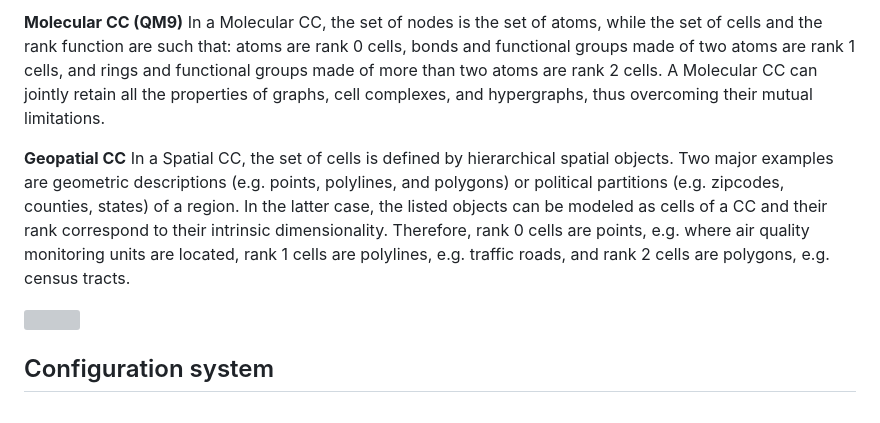
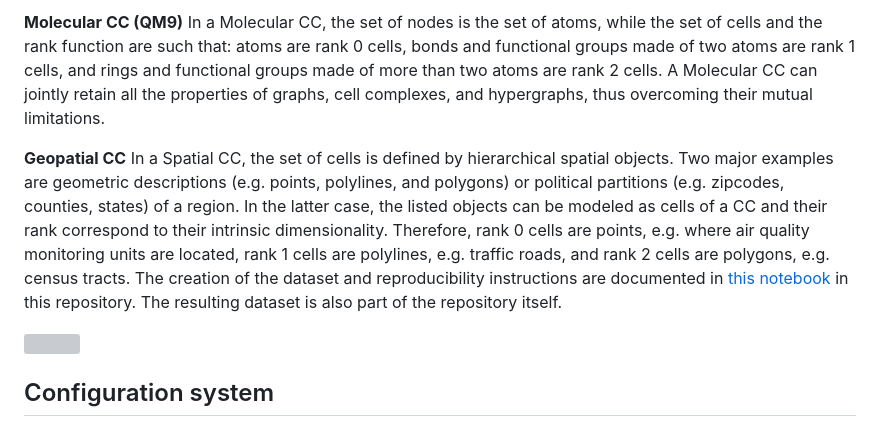
Before and after one commit to NSAPH-Projects/topological-equivariant-networks, a Markdown page: README.md, the part around the change. GitHub-like rendering; grey boxes are pictures that could not be loaded.

Commit message:
Update README.md
Added link to geospatial CC creation notebook.

```diff
--- a/README.md
+++ b/README.md
@@ -24,7 +24,7 @@ To showcase the modeling power of CCs and their versatility in conjunction with
 
 **Molecular CC (QM9)** In a Molecular CC, the set of nodes is the set of atoms, while the set of cells and the rank function are such that: atoms are rank 0 cells, bonds and functional groups made of two atoms are rank 1 cells, and rings and functional groups made of more than two atoms are rank 2 cells. A Molecular CC can jointly retain all the properties of graphs, cell complexes, and hypergraphs, thus overcoming their mutual limitations.
 
-**Geopatial CC** In a Spatial CC, the set of cells is defined by hierarchical spatial objects. Two major examples are geometric descriptions (e.g. points, polylines, and polygons) or political partitions (e.g. zipcodes, counties, states) of a region. In the latter case, the listed objects can be modeled as cells of a CC and their rank correspond to their intrinsic dimensionality. Therefore, rank 0 cells are points, e.g. where air quality monitoring units are located, rank 1 cells are polylines, e.g. traffic roads, and rank 2 cells are polygons, e.g. census tracts.
+**Geopatial CC** In a Spatial CC, the set of cells is defined by hierarchical spatial objects. Two major examples are geometric descriptions (e.g. points, polylines, and polygons) or political partitions (e.g. zipcodes, counties, states) of a region. In the latter case, the listed objects can be modeled as cells of a CC and their rank correspond to their intrinsic dimensionality. Therefore, rank 0 cells are points, e.g. where air quality monitoring units are located, rank 1 cells are polylines, e.g. traffic roads, and rank 2 cells are polygons, e.g. census tracts. The creation of the dataset and reproducibility instructions are documented in [this notebook]([notebooks/geospatial-cc.ipynb](https://github.com/NSAPH-Projects/topological-equivariant-networks/blob/main/notebooks/geospatial-cc.ipynb)) in this repository. The resulting dataset is also part of the repository itself.
 
 <img src="assets/benchmarks.png" width="800">
 
```
